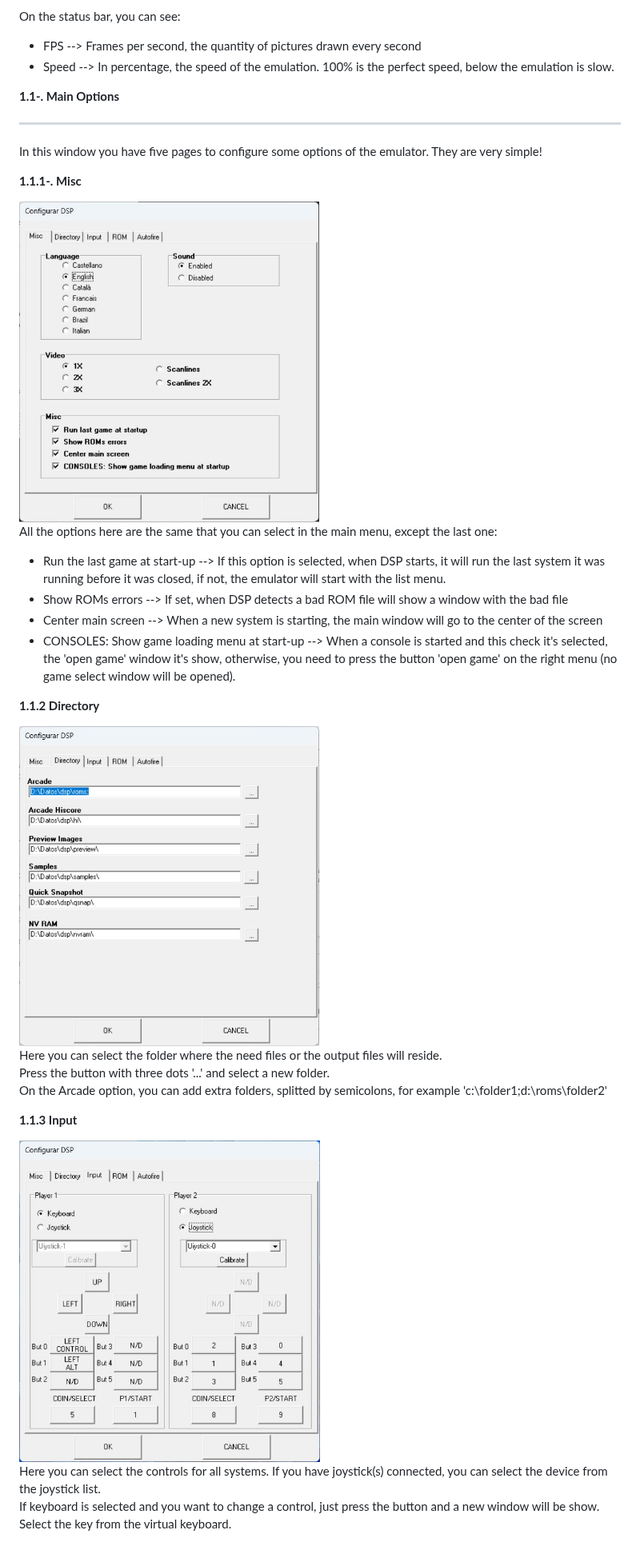
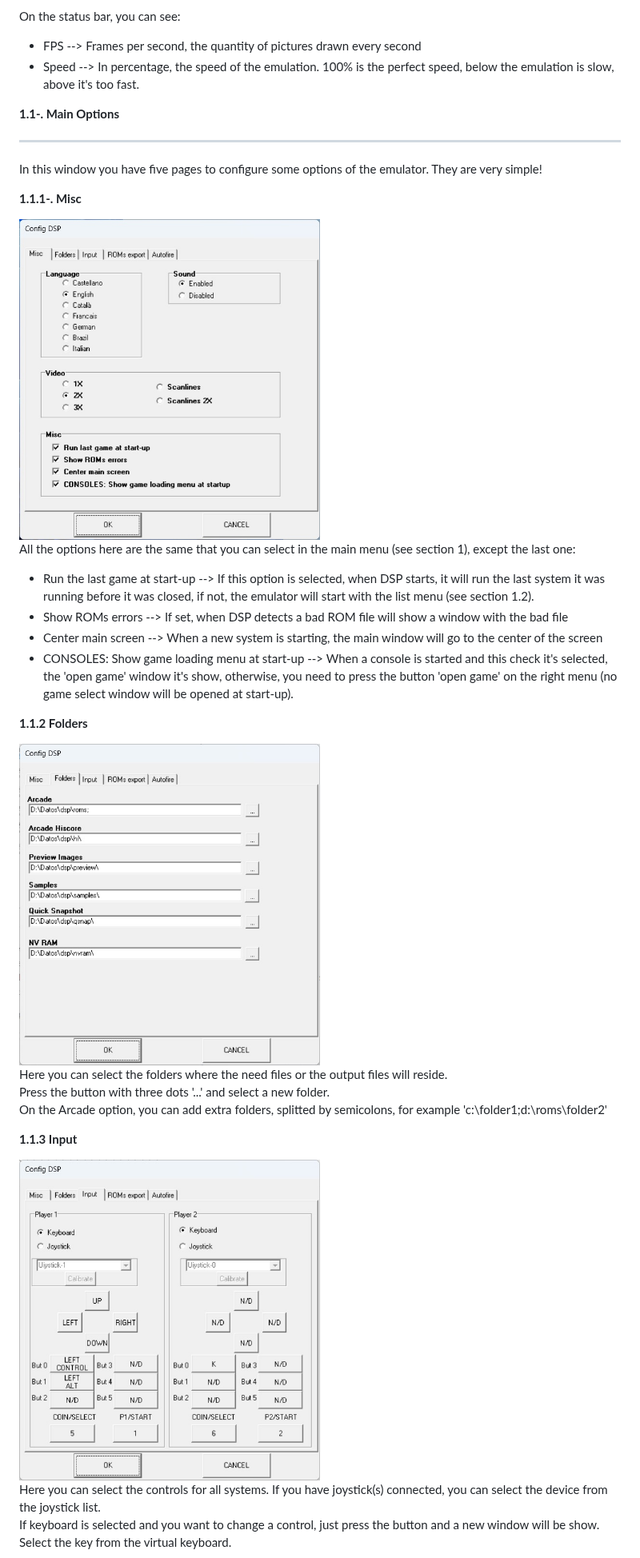
Before and after one commit to leniad/dsp-emulator, a Markdown page: DSP small guide/DSP Emulator small guide.md, the part around one of its changes. Shown at 80% size. Rendered like a GitHub page; pictures changed too: DSP small guide/dsp_config1.jpg, DSP small guide/dsp_config2.jpg, DSP small guide/dsp_config3.jpg.

```diff
--- a/DSP small guide/DSP Emulator small guide.md
+++ b/DSP small guide/DSP Emulator small guide.md
@@ -41,7 +41,7 @@ The buttons are short-cuts to some options:
 
 On the status bar, you can see:
 - FPS --> Frames per second, the quantity of pictures drawn every second
-- Speed --> In percentage, the speed of the emulation. 100% is the perfect speed, below the emulation is slow.
+- Speed --> In percentage, the speed of the emulation. 100% is the perfect speed, below the emulation is slow, above it's too fast.
 
 <b>1.1-. Main Options</b>
 
@@ -52,17 +52,17 @@ In this window you have five pages to configure some options of the emulator. Th
 
 <img src="dsp_config1.jpg" width="50%" height="50%">
 
-All the options here are the same that you can select in the main menu, except the last one:
-- Run the last game at start-up --> If this option is selected, when DSP starts, it will run the last system it was running before it was closed, if not, the emulator will start with the list menu.
+All the options here are the same that you can select in the main menu (see section 1), except the last one:
+- Run the last game at start-up --> If this option is selected, when DSP starts, it will run the last system it was running before it was closed, if not, the emulator will start with the list menu (see section 1.2).
 - Show ROMs errors --> If set, when DSP detects a bad ROM file will show a window with the bad file
 - Center main screen --> When a new system is starting, the main window will go to the center of the screen
-- CONSOLES: Show game loading menu at start-up --> When a console is started and this check it's selected, the 'open game' window it's show, otherwise, you need to press the button 'open game' on the right menu (no game select window will be opened).
+- CONSOLES: Show game loading menu at start-up --> When a console is started and this check it's selected, the 'open game' window it's show, otherwise, you need to press the button 'open game' on the right menu (no game select window will be opened at start-up).
 
-**1.1.2 Directory**
+**1.1.2 Folders**
 
 <img src="dsp_config2.jpg" width="50%" height="50%">
 
-Here you can select the folder where the need files or the output files will reside.<br>
+Here you can select the folders where the need files or the output files will reside.<br>
 Press the button with three dots '...' and select a new folder.<br>
 On the Arcade option, you can add extra folders, splitted by semicolons, for example 'c:\folder1;d:\roms\folder2'
 
```
Also changed, not shown: other parts of DSP small guide/DSP Emulator small guide.md (+5 -5 lines), DSP small guide/dsp_config4.jpg, DSP small guide/dsp_config5.jpg.
